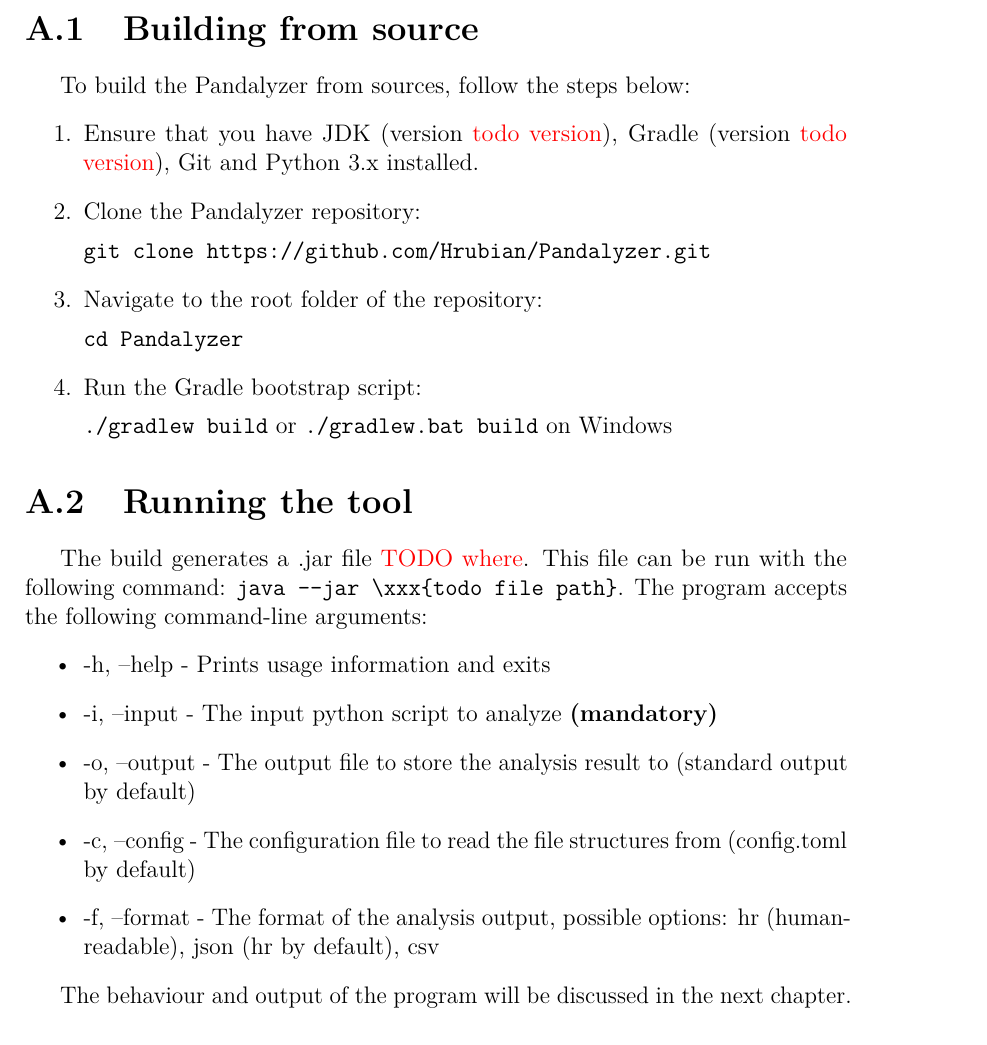
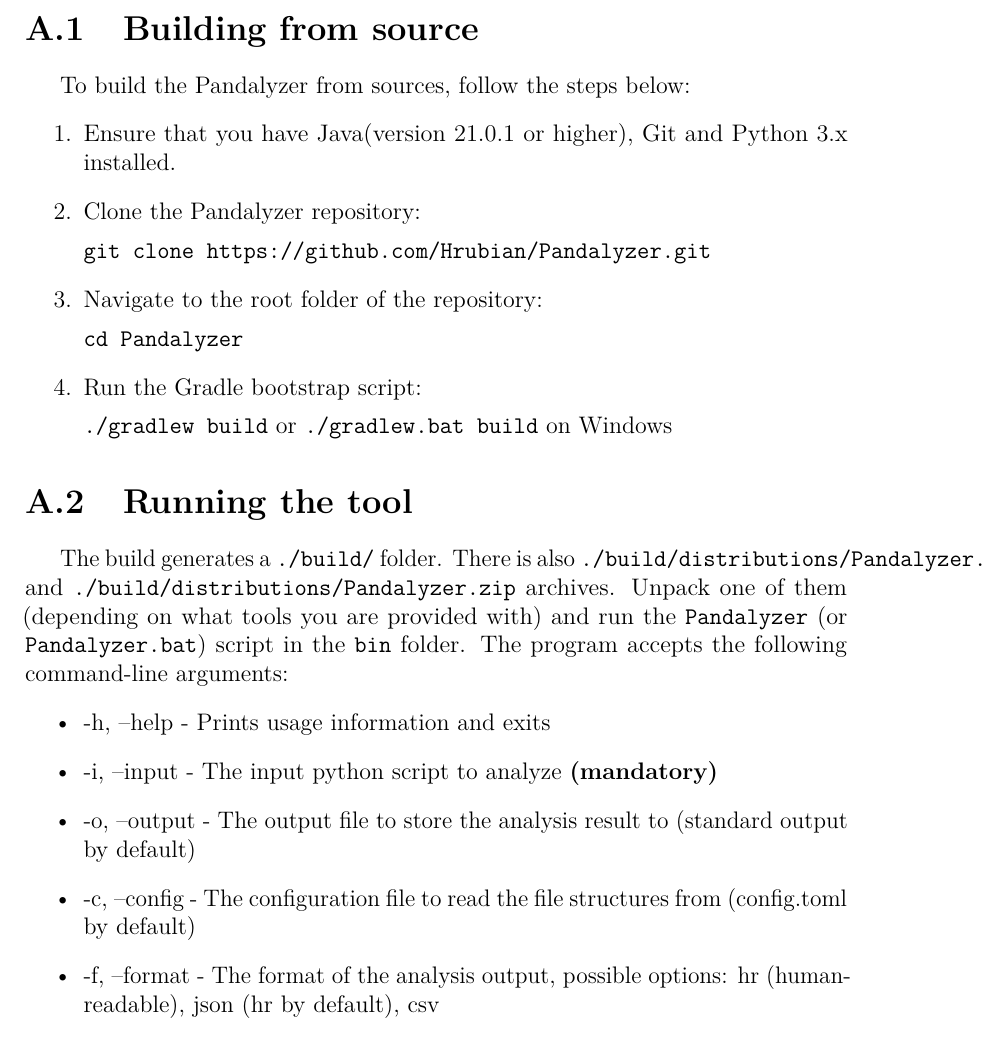
Before and after one commit to Hrubian/bachelor-thesis, a LaTeX thesis (thesis.tex, which reads appendix01.tex): part of page 59 of 59, cut so that both start at the same text. Compiled offline with pdfLaTeX.

Commit message:
user documentation fix

```diff
--- a/appendix01.tex
+++ b/appendix01.tex
@@ -5,8 +5,7 @@
 
 To build the Pandalyzer from sources, follow the steps below:
 \begin{enumerate}
-    \item Ensure that you have JDK (version \xxx{todo version}), Gradle (version \xxx{todo version}), Git
-    and Python 3.x installed.
+    \item Ensure that you have Java(version 21.0.1 or higher), Git and Python 3.x installed.
     \item Clone the Pandalyzer repository:
 
     \verb|git clone https://github.com/Hrubian/Pandalyzer.git|
@@ -20,9 +19,10 @@
 
 \section{Running the tool}
 
-The build generates a .jar file \xxx{TODO where}.
-This file can be run with the following command:
-\verb|java --jar \xxx{todo file path}|.
+The build generates a \verb|./build/| folder.
+There is also \verb|./build/distributions/Pandalyzer.tar| and \verb|./build/distributions/Pandalyzer.zip| archives.
+Unpack one of them (depending on what tools you are provided with) and run the \verb|Pandalyzer| (or
+\verb|Pandalyzer.bat|) script in the \verb|bin| folder.
 The program accepts the following command-line arguments:
 \begin{itemize}
     \item -h, --help - Prints usage information and exits
@@ -31,5 +31,3 @@
     \item -c, --config - The configuration file to read the file structures from (config.toml by default)
     \item -f, --format - The format of the analysis output, possible options: hr (human-readable), json (hr by default), csv
 \end{itemize}
-
-The behaviour and output of the program will be discussed in the next chapter.
```
